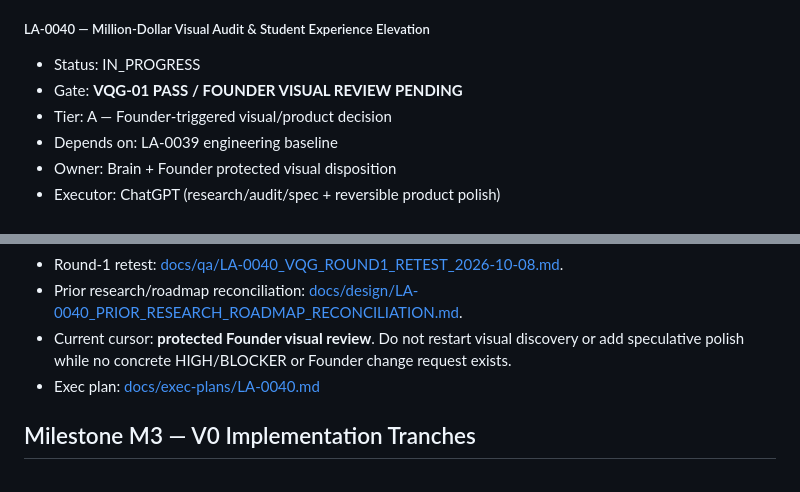
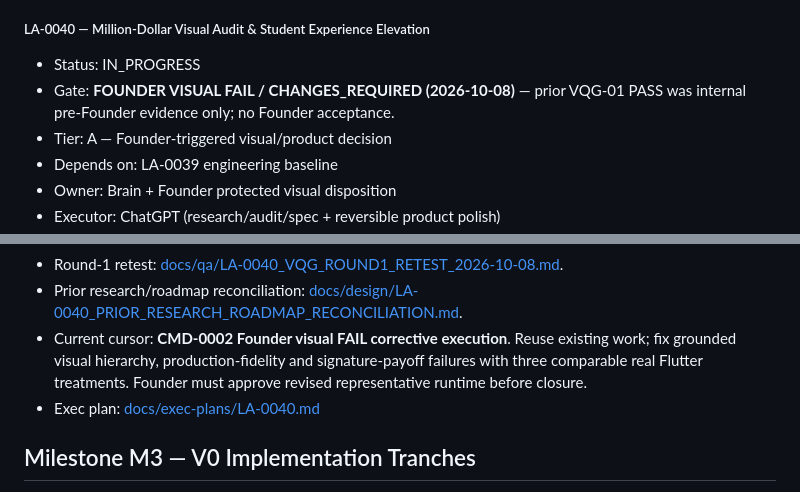
Before and after one commit to Jay-prodesign/sesli-ogren, a Markdown page: TASKS.md, 2 parts joined by grey strips. GitHub-like rendering.

Commit message:
docs(LA-0040): mark Founder visual FAIL and reopen corrective cursor

```diff
--- a/TASKS.md
+++ b/TASKS.md
@@ -387,7 +387,7 @@ Next unallocated ID: **LA-0041**.
 ##### LA-0040 — Million-Dollar Visual Audit & Student Experience Elevation
 
 - Status: IN_PROGRESS
-- Gate: **VQG-01 PASS / FOUNDER VISUAL REVIEW PENDING**
+- Gate: **FOUNDER VISUAL FAIL / CHANGES_REQUIRED (2026-10-08)** — prior VQG-01 PASS was internal pre-Founder evidence only; no Founder acceptance.
 - Tier: A — Founder-triggered visual/product decision
 - Depends on: LA-0039 engineering baseline
 - Owner: Brain + Founder protected visual disposition
@@ -405,7 +405,7 @@ Next unallocated ID: **LA-0041**.
 - Stress/red-team: [docs/qa/LA-0040_VISUAL_STRESS_REDTEAM.md](docs/qa/LA-0040_VISUAL_STRESS_REDTEAM.md).
 - Round-1 retest: [docs/qa/LA-0040_VQG_ROUND1_RETEST_2026-10-08.md](docs/qa/LA-0040_VQG_ROUND1_RETEST_2026-10-08.md).
 - Prior research/roadmap reconciliation: [docs/design/LA-0040_PRIOR_RESEARCH_ROADMAP_RECONCILIATION.md](docs/design/LA-0040_PRIOR_RESEARCH_ROADMAP_RECONCILIATION.md).
-- Current cursor: **protected Founder visual review**. Do not restart visual discovery or add speculative polish while no concrete HIGH/BLOCKER or Founder change request exists.
+- Current cursor: **CMD-0002 Founder visual FAIL corrective execution**. Reuse existing work; fix grounded visual hierarchy, production-fidelity and signature-payoff failures with three comparable real Flutter treatments. Founder must approve revised representative runtime before closure.
 - Exec plan: [docs/exec-plans/LA-0040.md](docs/exec-plans/LA-0040.md)
 
 
```
